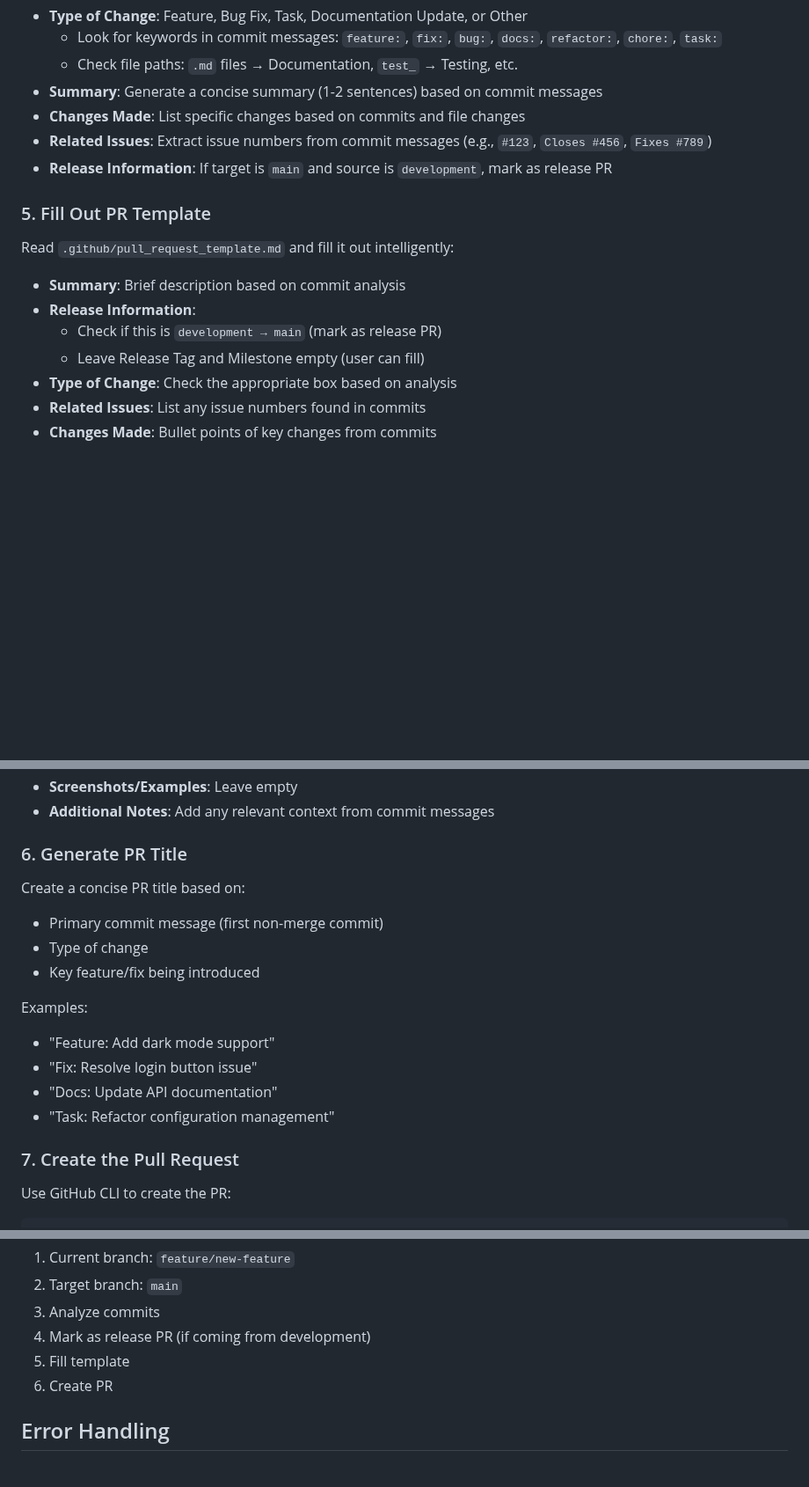
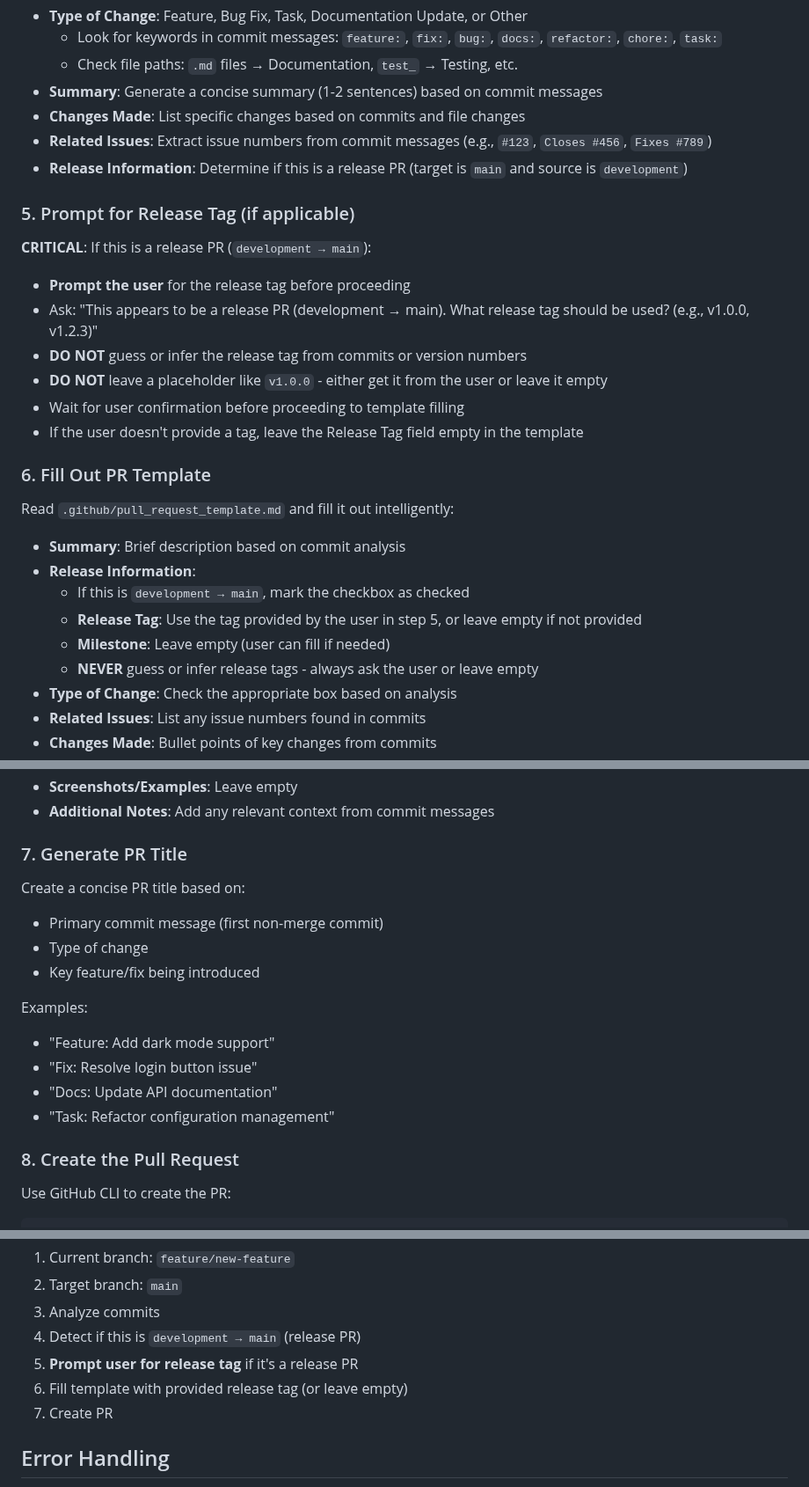
Before and after one commit to georgep26/chat-template, a Markdown page: .cursor/commands/submit-pr.md, 3 parts joined by grey strips. Shown at 88% size. Rendered like a GitHub page; blank space fills up the shorter version.

Commit message:
refactor: enhance submit-pr command to prompt for release tag and update PR template structure

````diff
--- a/.cursor/commands/submit-pr.md
+++ b/.cursor/commands/submit-pr.md
@@ -51,15 +51,26 @@ Review the commit messages and file changes to determine:
 - **Summary**: Generate a concise summary (1-2 sentences) based on commit messages
 - **Changes Made**: List specific changes based on commits and file changes
 - **Related Issues**: Extract issue numbers from commit messages (e.g., `#123`, `Closes #456`, `Fixes #789`)
-- **Release Information**: If target is `main` and source is `development`, mark as release PR
+- **Release Information**: Determine if this is a release PR (target is `main` and source is `development`)
 
-### 5. Fill Out PR Template
+### 5. Prompt for Release Tag (if applicable)
+**CRITICAL**: If this is a release PR (`development → main`):
+- **Prompt the user** for the release tag before proceeding
+- Ask: "This appears to be a release PR (development → main). What release tag should be used? (e.g., v1.0.0, v1.2.3)"
+- **DO NOT** guess or infer the release tag from commits or version numbers
+- **DO NOT** leave a placeholder like `v1.0.0` - either get it from the user or leave it empty
+- Wait for user confirmation before proceeding to template filling
+- If the user doesn't provide a tag, leave the Release Tag field empty in the template
+
+### 6. Fill Out PR Template
 Read `.github/pull_request_template.md` and fill it out intelligently:
 
 - **Summary**: Brief description based on commit analysis
 - **Release Information**:
-  - Check if this is `development → main` (mark as release PR)
-  - Leave Release Tag and Milestone empty (user can fill)
+  - If this is `development → main`, mark the checkbox as checked
+  - **Release Tag**: Use the tag provided by the user in step 5, or leave empty if not provided
+  - **Milestone**: Leave empty (user can fill if needed)
+  - **NEVER** guess or infer release tags - always ask the user or leave empty
 - **Type of Change**: Check the appropriate box based on analysis
 - **Related Issues**: List any issue numbers found in commits
 - **Changes Made**: Bullet points of key changes from commits
@@ -75,7 +86,7 @@ Read `.github/pull_request_template.md` and fill it out intelligently:
 - **Screenshots/Examples**: Leave empty
 - **Additional Notes**: Add any relevant context from commit messages
 
-### 6. Generate PR Title
+### 7. Generate PR Title
 Create a concise PR title based on:
 - Primary commit message (first non-merge commit)
 - Type of change
@@ -87,7 +98,7 @@ Examples:
 - "Docs: Update API documentation"
 - "Task: Refactor configuration management"
 
-### 7. Create the Pull Request
+### 8. Create the Pull Request
 Use GitHub CLI to create the PR:
 
 ```bash
@@ -124,9 +135,10 @@ gh pr create \
 1. Current branch: `feature/new-feature`
 2. Target branch: `main`
 3. Analyze commits
-4. Mark as release PR (if coming from development)
-5. Fill template
-6. Create PR
+4. Detect if this is `development → main` (release PR)
+5. **Prompt user for release tag** if it's a release PR
+6. Fill template with provided release tag (or leave empty)
+7. Create PR
 
 ## Error Handling
 
````
Also changed, not shown: other parts of .cursor/commands/submit-pr.md (+2 -1 lines).
